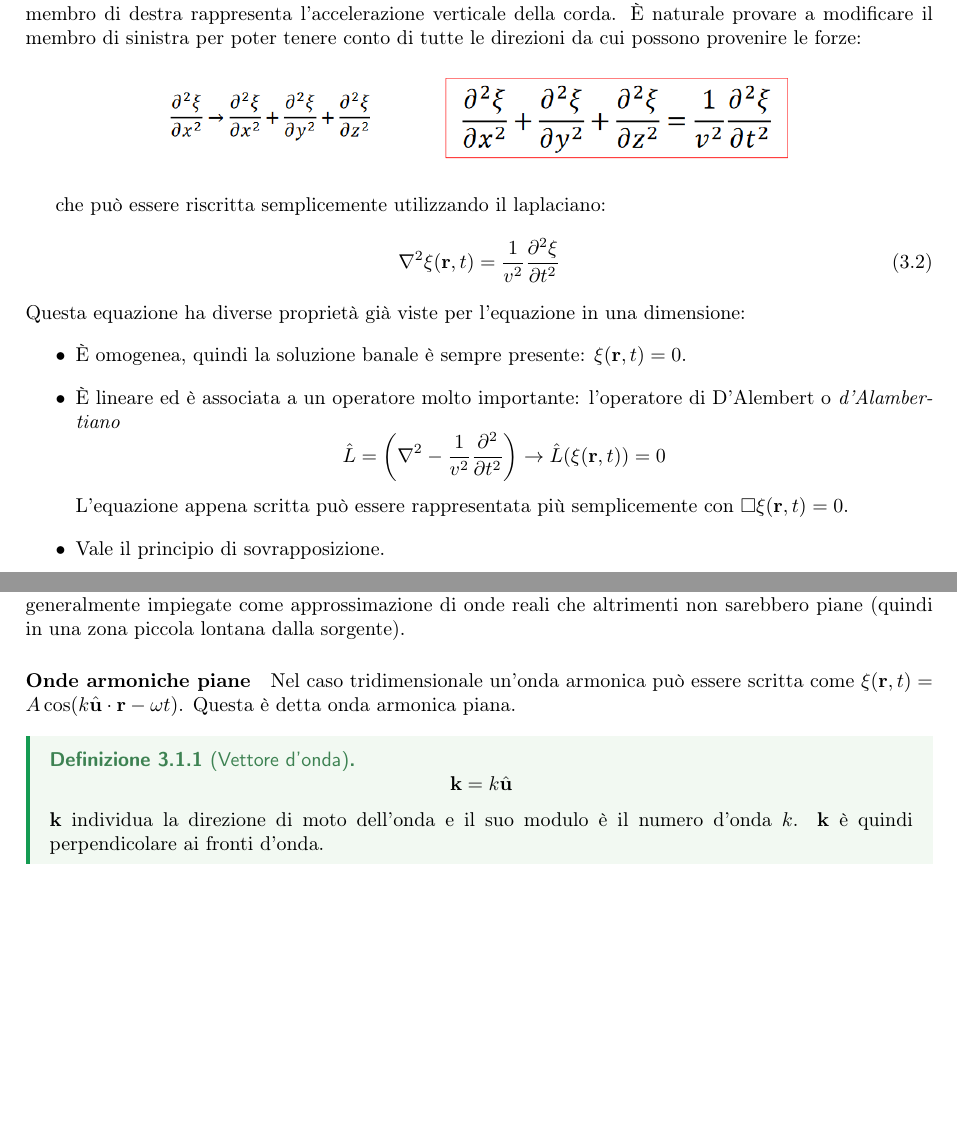
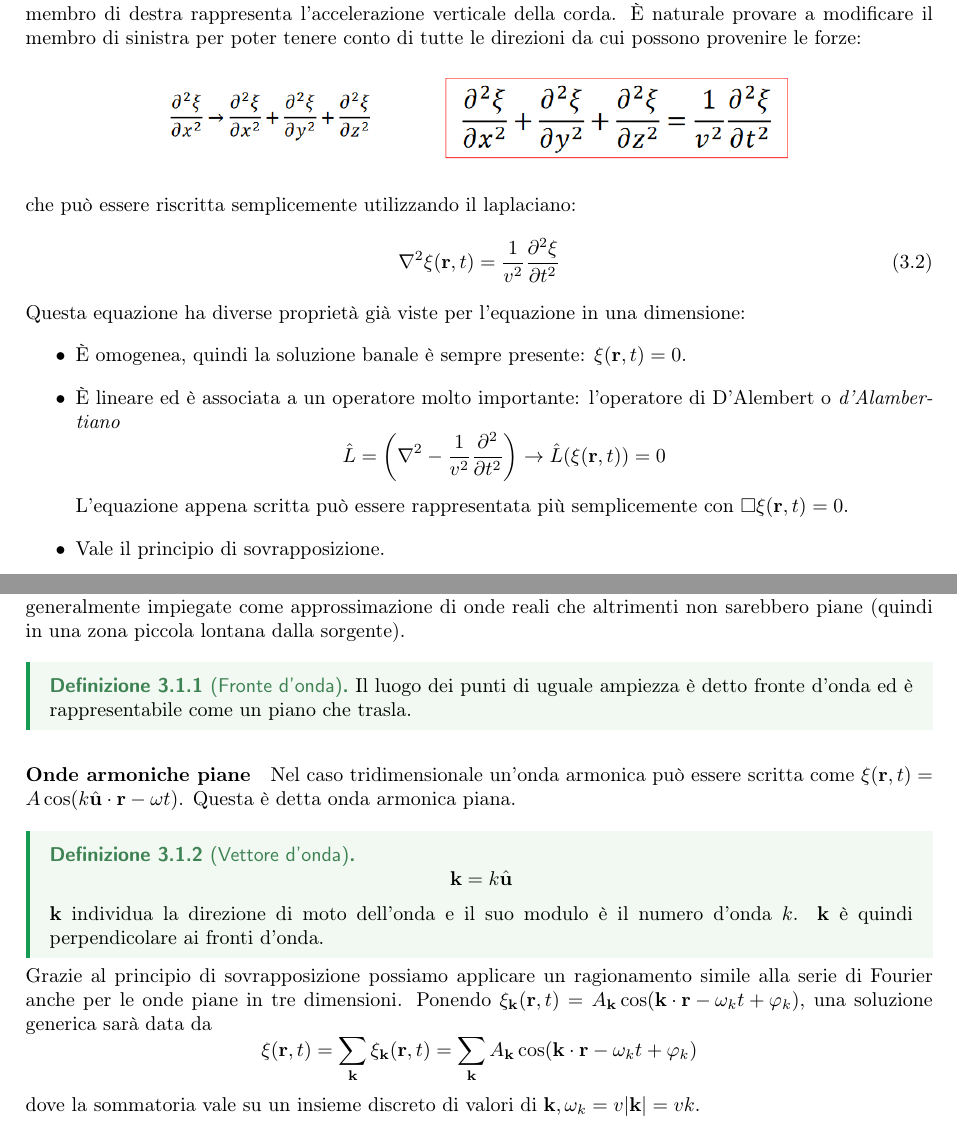
Before and after one commit to LuckeeDev/LuTeX, a LaTeX book (tex/waves/waves.tex, which reads tex/waves/lectures/lec_12.tex): two parts of pages 43 and 45 of 45, joined at a grey line, cut so that both start at the same text, the shorter picture padded with empty space. Compiled offline with pdfLaTeX.

Commit message:
fixes in waves

```diff
--- a/tex/waves/lectures/lec_12.tex
+++ b/tex/waves/lectures/lec_12.tex
@@ -13,7 +13,7 @@ Procederemo per maniera euristica. Ricordiamo il significato dei termini nell'eq
 	\centering
 	\includegraphics[width=0.7\textwidth]{screenshots/2024-04-04-09-31-11.png}
 \end{figure}
-che può essere riscritta semplicemente utilizzando il laplaciano:
+\noindent che può essere riscritta semplicemente utilizzando il laplaciano:
 \begin{equation} \label{eq:dalembert3d}
 	\laplacian{\xi (\vec{r} , t)}= \frac{1}{v^{2} }\frac{\partial ^{2} \xi }{\partial t ^{2} }
 \end{equation}
@@ -24,7 +24,7 @@ Questa equazione ha diverse proprietà già viste per l'equazione in una dimensi
 	\[
 		\hat{L} = \left( \laplacian - \frac{1}{v^{2} }\frac{\partial ^{2} }{\partial t ^{2} }  \right) \to \hat{L} (\xi (\vec{r} , t))=0
 	\]
-	L'equazione appena scritta può essere rappresentata più semplicemente con \(\Box \xi (\vec{r} , t) = 0\).
+	L'equazione appena scritta può essere rappresentata più semplicemente con \(\square \xi (\vec{r} , t) = 0\).
 	\item Vale il principio di sovrapposizione.
 \end{itemize}
 Si nota immediatamente che il caso unidimensionale è un caso limite dell'equazione \eqref{eq:dalembert3d} in cui \(\xi (\vec{r} , t)\) dipende esclusivamente da \(x\). L'unica differenza è che in questo caso l'onda è definita in tutto lo spazio e non solo sull'asse \(x\).
@@ -64,8 +64,11 @@ Studiamo il moto del massimo dell'onda: \(s=xu_x + yu_y - vt = 0 \rightsquigarro
 	\includegraphics[width=0.7\textwidth]{screenshots/2024-04-04-09-57-56.png}
 	\caption{La retta blu va immaginata come un piano in tre dimensioni perpendicolare alla direzione individuata dal versore \(\hat{\vec{u}} \) che si muove con velocità \(v\).}
 \end{figure}
-% TODO: recupera definizione fronti d'onda
 Queste onde sono dette onde piane, sembra che serva un piano infinito per generarle! In realtà sono generalmente impiegate come approssimazione di onde reali che altrimenti non sarebbero piane (quindi in una zona piccola lontana dalla sorgente).
+\begin{definition}
+	[Fronte d'onda]
+	Il luogo dei punti di uguale ampiezza è detto fronte d'onda ed è rappresentabile come un piano che trasla.
+\end{definition}
 
 \paragraph{Onde armoniche piane}
 Nel caso tridimensionale un'onda armonica può essere scritta come \(\xi (\vec{r},t ) = A \cos (k \hat{\vec{u}} \cdot \vec{r} - \omega t)\). Questa è detta onda armonica piana.
@@ -76,4 +79,9 @@ Nel caso tridimensionale un'onda armonica può essere scritta come \(\xi (\vec{r
 	\]
 	\(\vec{k}\) individua la direzione di moto dell'onda e il suo modulo è il numero d'onda \(k\). \(\vec{k}\) è quindi perpendicolare ai fronti d'onda.
 \end{definition}
-% TODO: recupera serie di Fourier L18 per onde tridimensionali
+% TODO recupera serie di Fourier L18 per onde tridimensionali
+Grazie al principio di sovrapposizione possiamo applicare un ragionamento simile alla serie di Fourier anche per le onde piane in tre dimensioni. Ponendo \(\xi _{\vec{k}}(\vec{r}, t) = A_{\vec{k}}\cos (\vec{k}\cdot \vec{r} - \omega _k t + \varphi _k )\), una soluzione generica sarà data da
+\[
+	\xi (\vec{r}, t)= \sum_{\vec{k}}\xi _{\vec{k}}(\vec{r},t) = \sum_{\vec{k}}A_{\vec{k}} \cos (\vec{k}\cdot \vec{r} - \omega _k t + \varphi _k )
+\]
+dove la sommatoria vale su un insieme discreto di valori di \(\vec{k}, \omega _k = v \vert \vec{k} \vert = vk\).
```
Also changed, not shown: tex/waves/lectures/lec_10.tex (+1 -2 lines), tex/waves/lectures/lec_7.tex (+1 -1 lines).
